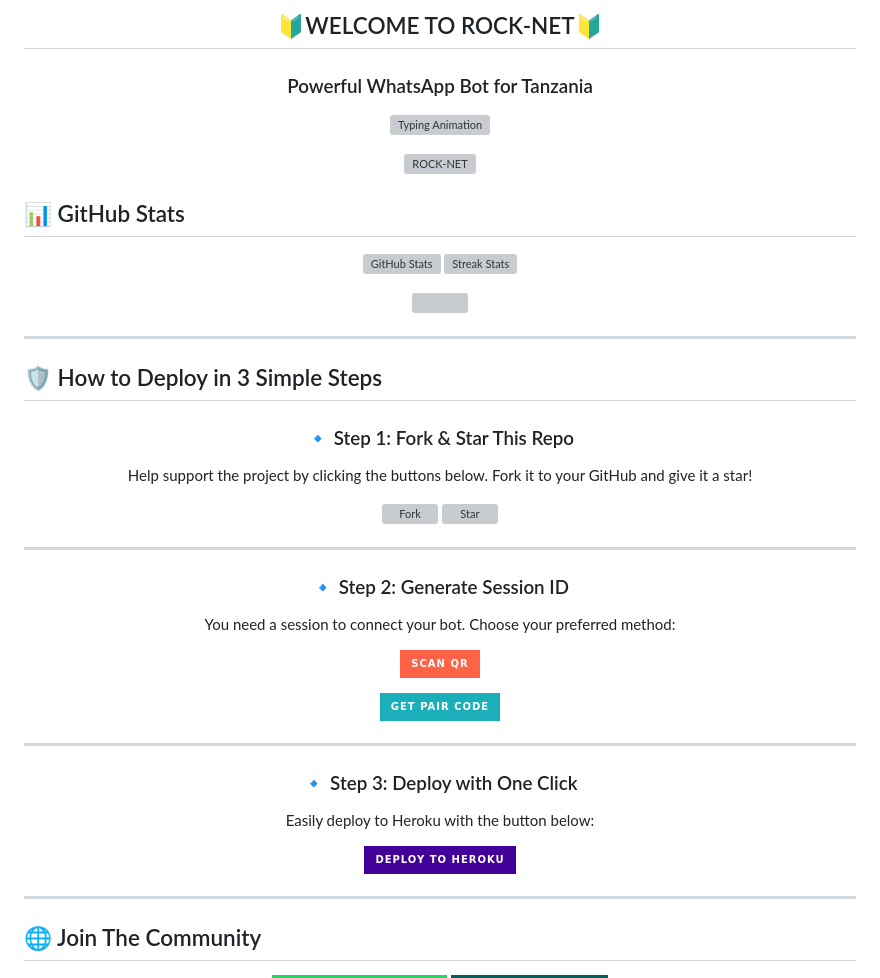
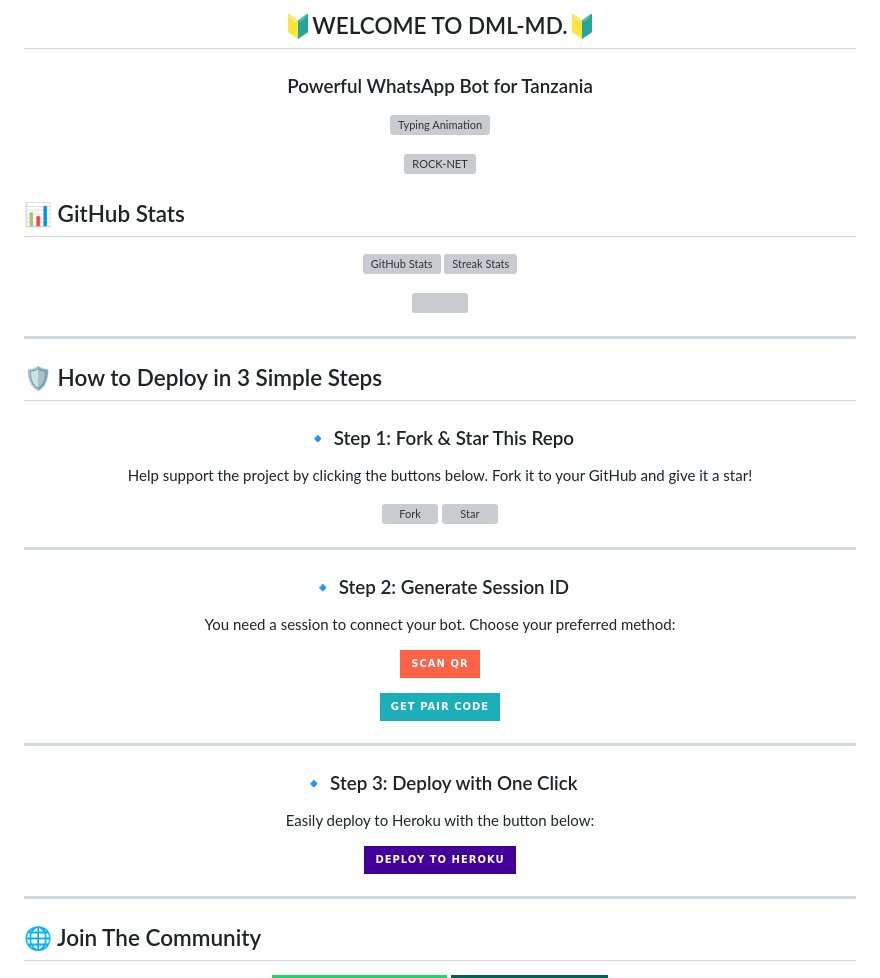
Before and after one commit to MLILA17/DML-MD., a Markdown page: README.md, the part around one of its changes. Drawn GitHub-style; badges without logos; grey boxes are pictures that could not be loaded.

```diff
--- a/README.md
+++ b/README.md
@@ -1,5 +1,5 @@
 
-<h2 align="center" style="color: #FF6347; text-shadow: 2px 2px 4px rgba(0,0,0,0.3); animation: glow 2s infinite alternate;">🔰WELCOME TO ROCK-NET🔰</h2>
+<h2 align="center" style="color: #FF6347; text-shadow: 2px 2px 4px rgba(0,0,0,0.3); animation: glow 2s infinite alternate;">🔰WELCOME TO DML-MD.🔰</h2>
 <h3 align="center" style="color: #1BAFBA; font-weight: bold;">Powerful WhatsApp Bot for Tanzania</h3>
 
 <p align="center">
```
Also changed, not shown: other parts of README.md (+4 -4 lines).
